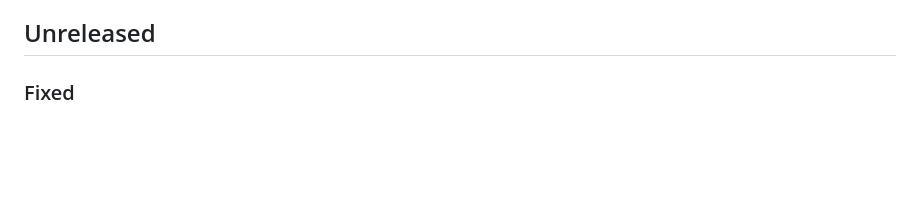
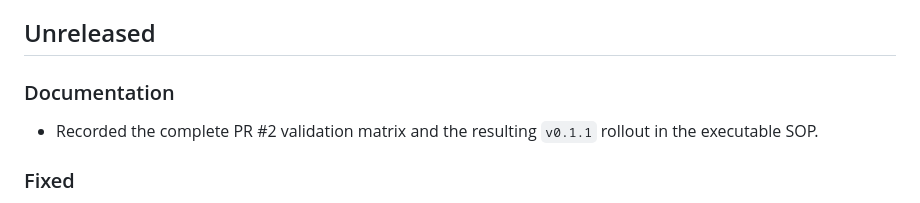
Before and after one commit to smilinTux/sk-pqc-py, a Markdown page: CHANGELOG.md, the part around the change. GitHub-like rendering; blank space fills up the shorter version.

```diff
--- a/CHANGELOG.md
+++ b/CHANGELOG.md
@@ -7,6 +7,11 @@ format and the HKDF combiner are **frozen across the `0.x` line** — any breaki
 change to them ships under a new suite id, not a patch.
 
 ## Unreleased
+
+### Documentation
+
+- Recorded the complete PR #2 validation matrix and the resulting `v0.1.1` rollout
+  in the executable SOP.
 
 ### Fixed
 
```
Also changed, not shown: SOP.md (+9 -1 lines).
